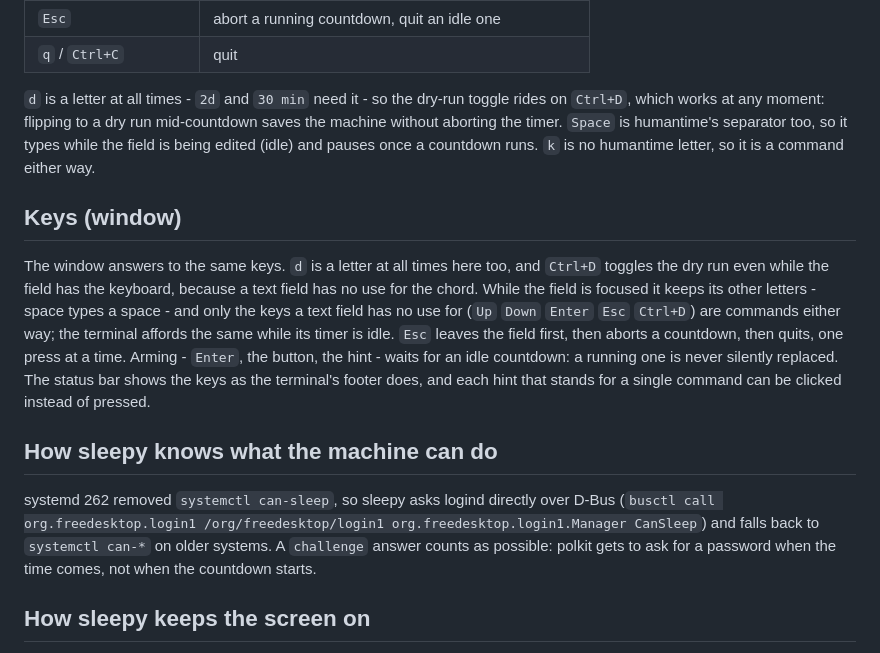
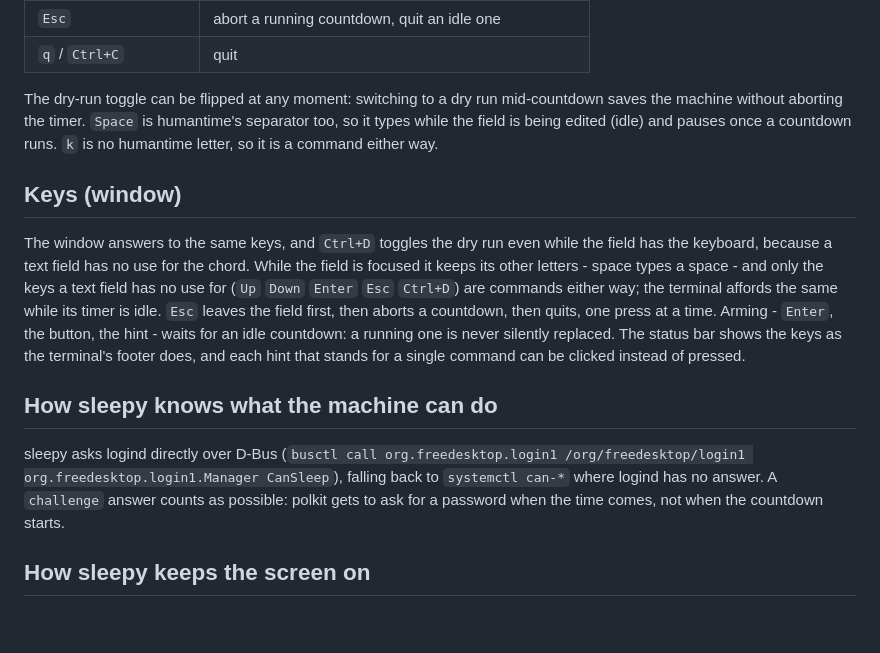
Before and after one commit to barafael/sleepy, a Markdown page: README.md, the part around the change. Rendered like a GitHub page; blank space fills up the shorter version.

Commit message:
docs: let the readme speak only of now
Three notes explained choices by telling what used to be: why the dry
run rides on `Ctrl+D` (a letter that is a letter), and why sleepy
asks logind rather than `systemctl can-sleep` (a verb systemd 262
took away). A reader who never knew the old ways reads them as noise;
the current behaviour stands on its own, so the history goes.

```diff
--- a/README.md
+++ b/README.md
@@ -66,8 +66,7 @@ script's own failure, not the machine's.
 | `Esc` | abort a running countdown, quit an idle one |
 | `q` / `Ctrl+C` | quit |
 
-`d` is a letter at all times - `2d` and `30 min` need it - so the dry-run
-toggle rides on `Ctrl+D`, which works at any moment: flipping to a dry run
+The dry-run toggle can be flipped at any moment: switching to a dry run
 mid-countdown saves the machine without aborting the timer. `Space` is
 humantime's separator too, so it types while the field is being edited (idle)
 and pauses once a countdown runs. `k` is no humantime letter, so it is a
@@ -75,13 +74,13 @@ command either way.
 
 ## Keys (window)
 
-The window answers to the same keys. `d` is a letter at all times here too,
-and `Ctrl+D` toggles the dry run even while the field has the keyboard,
-because a text field has no use for the chord. While the field is focused it
-keeps its other letters - space types a space - and only the keys a text
-field has no use for (`Up` `Down` `Enter` `Esc` `Ctrl+D`) are commands either
-way; the terminal affords the same while its timer is idle. `Esc` leaves the
-field first, then aborts a countdown, then quits, one press at a time.
+The window answers to the same keys, and `Ctrl+D` toggles the dry run even
+while the field has the keyboard, because a text field has no use for the
+chord. While the field is focused it keeps its other letters - space types a
+space - and only the keys a text field has no use for (`Up` `Down` `Enter`
+`Esc` `Ctrl+D`) are commands either way; the terminal affords the same while
+its timer is idle. `Esc` leaves the field first, then aborts a countdown,
+then quits, one press at a time.
 Arming - `Enter`, the button, the hint - waits for an idle countdown: a
 running one is never silently replaced. The status bar shows the keys as the
 terminal's footer does, and each hint that stands for a single command can
@@ -89,12 +88,11 @@ be clicked instead of pressed.
 
 ## How sleepy knows what the machine can do
 
-systemd 262 removed `systemctl can-sleep`, so sleepy asks logind directly
-over D-Bus (`busctl call org.freedesktop.login1 /org/freedesktop/login1
-org.freedesktop.login1.Manager CanSleep`) and falls back to `systemctl
-can-*` on older systems. A `challenge` answer counts as possible: polkit
-gets to ask for a password when the time comes, not when the countdown
-starts.
+sleepy asks logind directly over D-Bus (`busctl call org.freedesktop.login1
+/org/freedesktop/login1 org.freedesktop.login1.Manager CanSleep`), falling
+back to `systemctl can-*` where logind has no answer. A `challenge` answer
+counts as possible: polkit gets to ask for a password when the time comes,
+not when the countdown starts.
 
 ## How sleepy keeps the screen on
 
```
